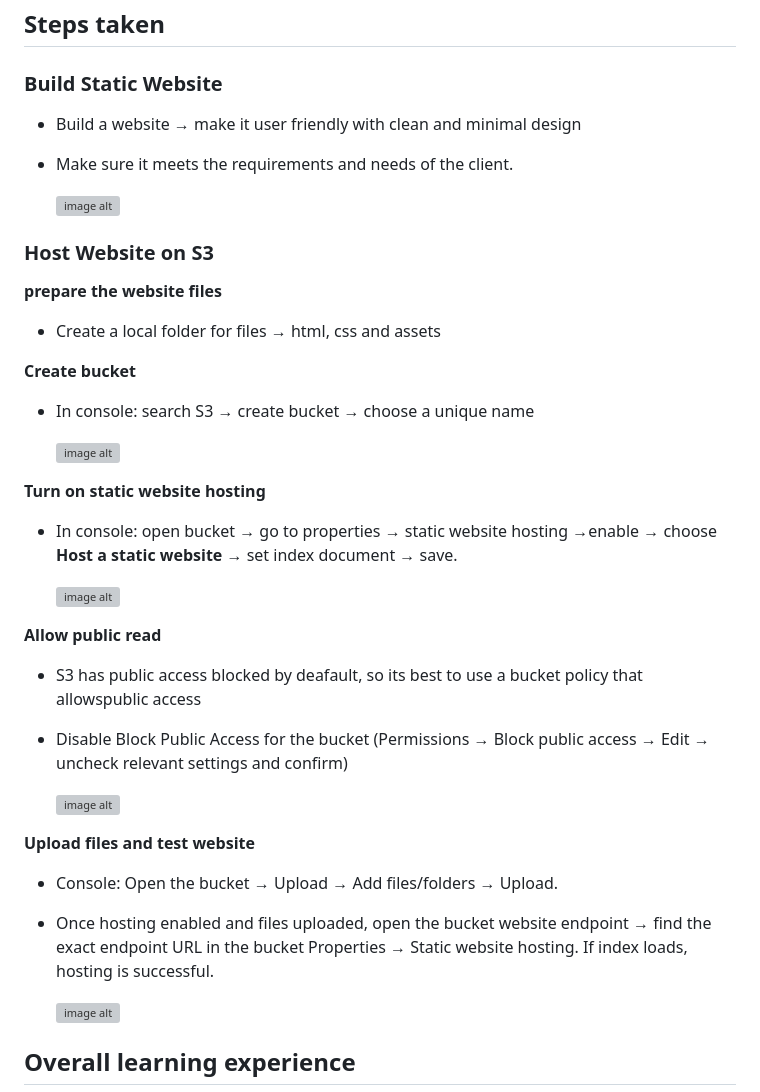
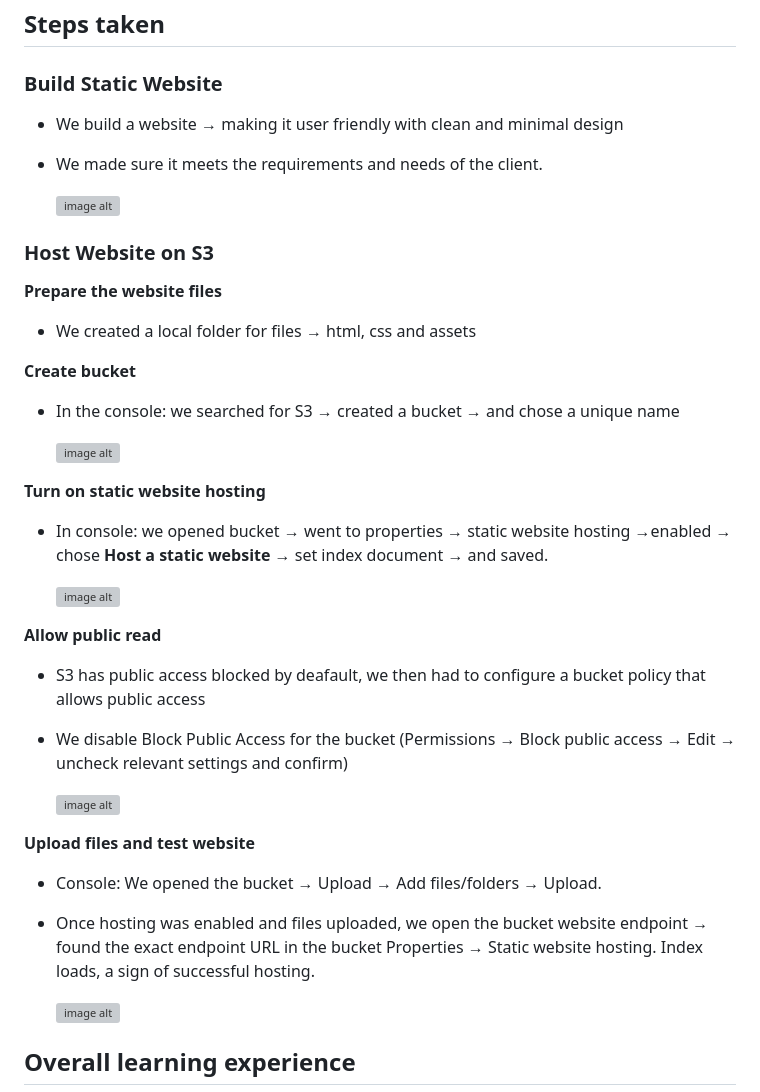
Before and after one commit to tshoniunathi/AWS-ReStart-Journey, a Markdown page: Projects/Static Website/Readme.md, the part around the change. Rendered like a GitHub page; grey boxes are pictures that could not be loaded.

Commit message:
S3 Hosting- Static Website
Refine language in Readme.md for clarity

```diff
--- a/Projects/Static Website/Readme.md
+++ b/Projects/Static Website/Readme.md
@@ -15,35 +15,35 @@ The owner wants to use a static website to streamline customer interactions and
 
 ### **Build Static Website**
 
-- Build a website &rarr; make it user friendly with clean and minimal design
-- Make sure it meets the requirements and needs of the client.
+- We build a website &rarr; making it user friendly with clean and minimal design
+- We made sure it meets the requirements and needs of the client.
 
   ![image alt](https://github.com/tshoniunathi/AWS-ReStart-Journey/blob/3317d56f1e17f950fc7dff84878a475c2943495d/Projects/AWS%20Restaurant/S3%20Bucket/Website%20mockup.png)
 
 ### **Host Website on S3**
 
-**prepare the website files**
-- Create a local folder  for files &rarr; html, css and assets
+**Prepare the website files**
+- We created a local folder  for files &rarr; html, css and assets
 
 **Create bucket**
-- In console: search S3 &rarr; create bucket &rarr; choose a unique name
+- In the console: we searched for S3 &rarr; created a bucket &rarr; and chose a unique name
 
   ![image alt](https://github.com/tshoniunathi/AWS-ReStart-Journey/blob/c0677b8f00ddea369ba24873c0d1a3641c81d616/Projects/AWS%20Restaurant/S3%20Bucket/Screenshot%202025-11-10%20143519%20step%201.png)
 
 **Turn on static website hosting**
-- In console: open bucket &rarr; go to properties &rarr; static website hosting &rarr;enable &rarr; choose **Host a static website** &rarr; set index document &rarr; save.
+- In console: we opened bucket &rarr; went to properties &rarr; static website hosting &rarr;enabled &rarr; chose **Host a static website** &rarr; set index document &rarr; and saved.
 
   ![image alt](https://github.com/tshoniunathi/AWS-ReStart-Journey/blob/aea0201339b982af251cedb4d2aa5fab3da1075e/Projects/AWS%20Restaurant/S3%20Bucket/Screenshot%202025-11-10%20151028%20stATIC%20WEBSITE%20HOSTING.png)
 
 **Allow public read**
-- S3 has public access blocked by deafault, so its best to use a bucket policy that allowspublic access
-- Disable Block Public Access for the bucket (Permissions → Block public access → Edit → uncheck relevant settings and confirm)
+- S3 has public access blocked by deafault, we then had to configure a bucket policy that allows public access
+- We disable Block Public Access for the bucket (Permissions → Block public access → Edit → uncheck relevant settings and confirm)
 
    ![image alt](https://github.com/tshoniunathi/AWS-ReStart-Journey/blob/63e4746cefb2316d211eac2af87c9f53deeebe65/Projects/AWS%20Restaurant/S3%20Bucket/Screenshot%202025-11-10%20143803%201.2.png)
 
 **Upload files and test website**
-- Console: Open the bucket → Upload → Add files/folders → Upload.
-- Once hosting enabled and files uploaded, open the bucket website endpoint &rarr; find the exact endpoint URL in the bucket Properties → Static website hosting. If index loads, hosting is successful.
+- Console: We opened the bucket → Upload → Add files/folders → Upload.
+- Once hosting was enabled and files uploaded, we open the bucket website endpoint &rarr; found the exact endpoint URL in the bucket Properties → Static website hosting. Index loads,  a sign of successful hosting.
 
    ![image alt](https://github.com/tshoniunathi/AWS-ReStart-Journey/blob/e02906bc1628d9f18bf41d34c067a442083a26e2/Projects/AWS%20Restaurant/S3%20Bucket/Screenshot%202025-11-10%20145322%202.2%20.png)
 
```
